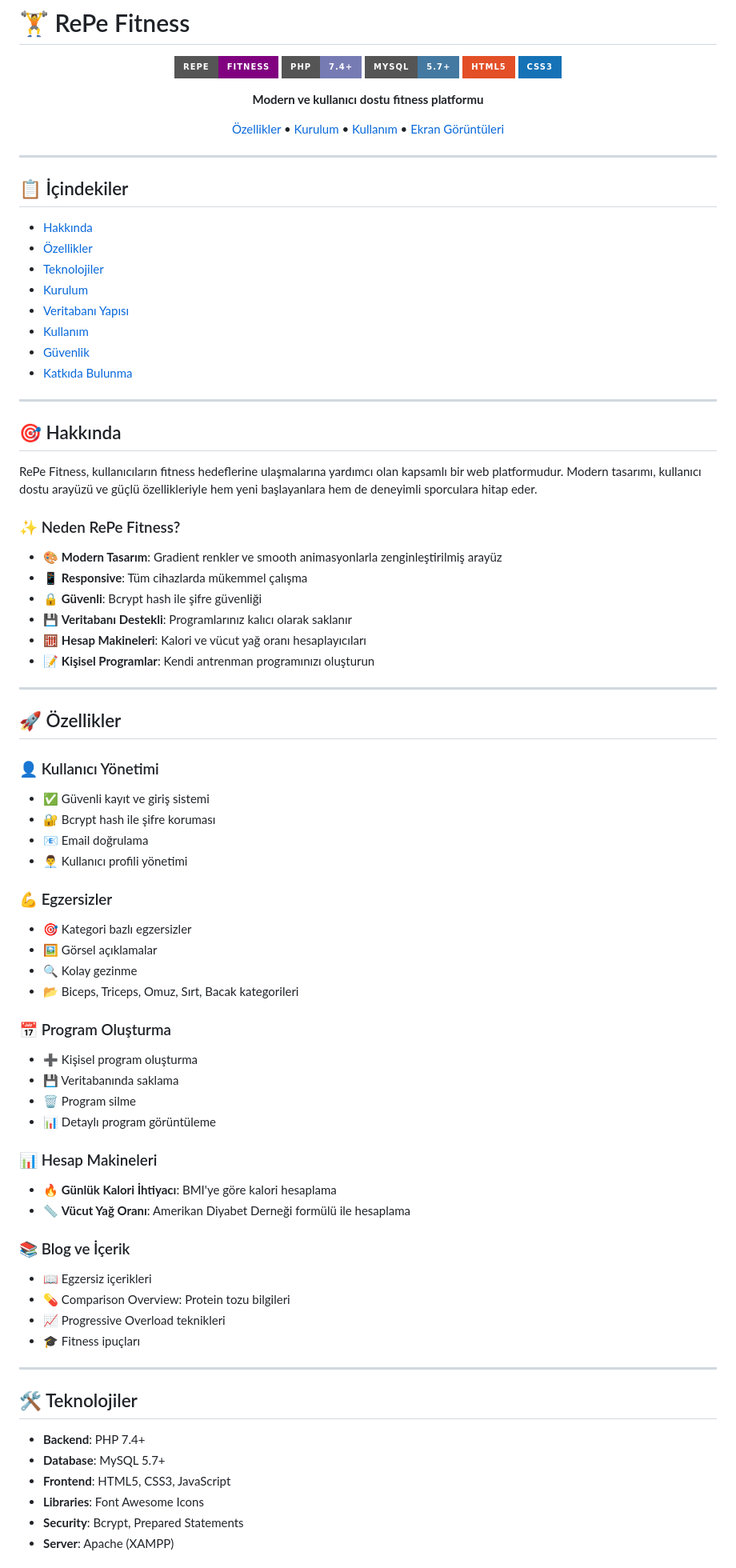
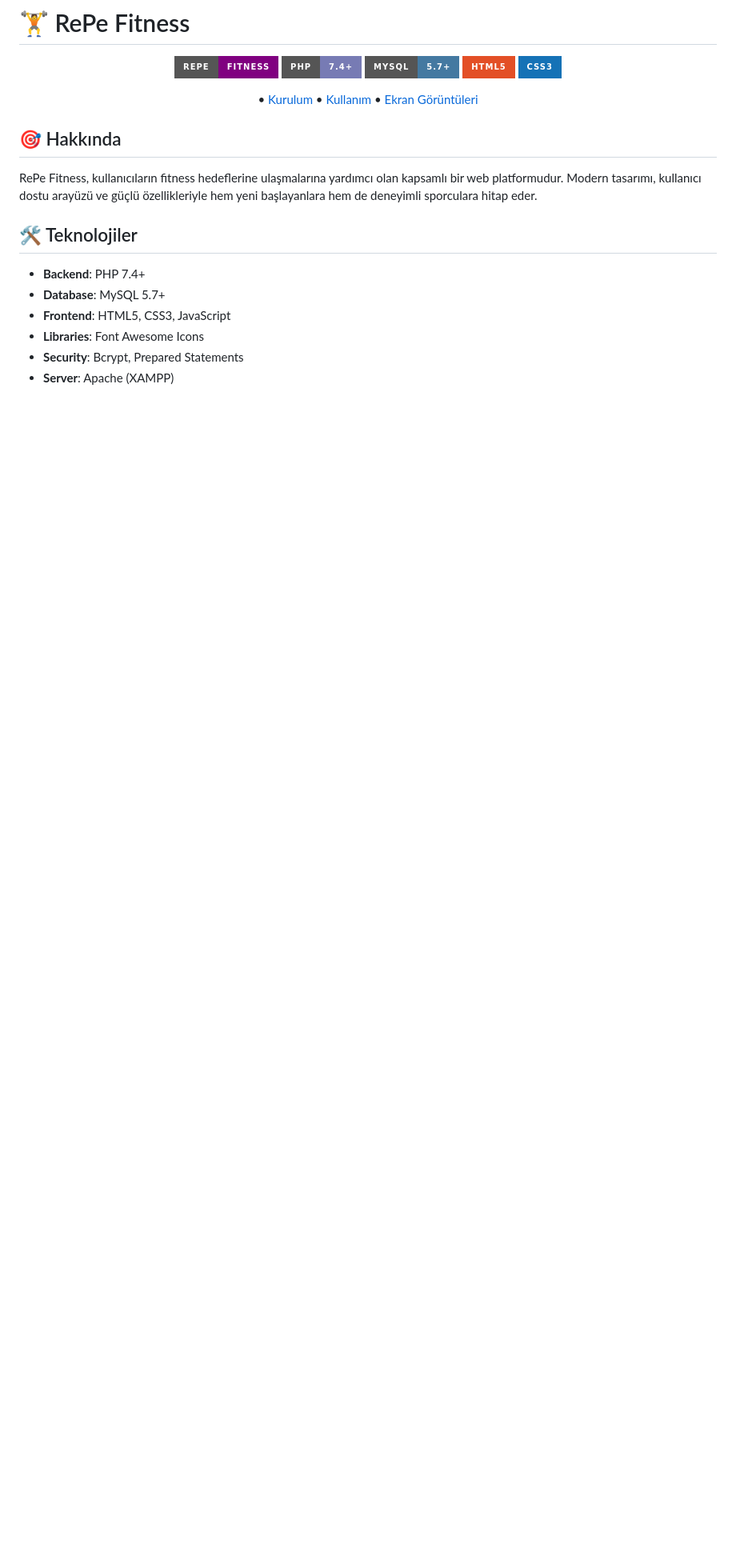
Before and after one commit to remziicnnn/repe-fitness, a Markdown page: README.md, the part around one of its changes. Shown at 80% size. GitHub-like rendering; badges without logos; blank space fills up the shorter version.

Commit message:
Revise README content and update repository link
Updated README to reflect new repository URL and removed sections on contribution and license.

```diff
--- a/README.md
+++ b/README.md
@@ -8,73 +8,16 @@
 ![HTML5](https://img.shields.io/badge/HTML5-E34F26?style=for-the-badge&logo=html5&logoColor=white)
 ![CSS3](https://img.shields.io/badge/CSS3-1572B6?style=for-the-badge&logo=css3&logoColor=white)
 
-**Modern ve kullanıcı dostu fitness platformu**
 
-[Özellikler](#-özellikler) • [Kurulum](#-kurulum) • [Kullanım](#-kullanım) • [Ekran Görüntüleri](#-ekran-görüntüleri)
+
+ • [Kurulum](#-kurulum) • [Kullanım](#-kullanım) • [Ekran Görüntüleri](#-ekran-görüntüleri)
 
 </div>
-
----
-
-## 📋 İçindekiler
-
-- [Hakkında](#-hakkında)
-- [Özellikler](#-özellikler)
-- [Teknolojiler](#-teknolojiler)
-- [Kurulum](#-kurulum)
-- [Veritabanı Yapısı](#-veritabanı-yapısı)
-- [Kullanım](#-kullanım)
-- [Güvenlik](#-güvenlik)
-- [Katkıda Bulunma](#-katkıda-bulunma)
-
----
 
 ## 🎯 Hakkında
 
 RePe Fitness, kullanıcıların fitness hedeflerine ulaşmalarına yardımcı olan kapsamlı bir web platformudur. Modern tasarımı, kullanıcı dostu arayüzü ve güçlü özellikleriyle hem yeni başlayanlara hem de deneyimli sporculara hitap eder.
 
-### ✨ Neden RePe Fitness?
-
-- 🎨 **Modern Tasarım**: Gradient renkler ve smooth animasyonlarla zenginleştirilmiş arayüz
-- 📱 **Responsive**: Tüm cihazlarda mükemmel çalışma
-- 🔒 **Güvenli**: Bcrypt hash ile şifre güvenliği
-- 💾 **Veritabanı Destekli**: Programlarınız kalıcı olarak saklanır
-- 🧮 **Hesap Makineleri**: Kalori ve vücut yağ oranı hesaplayıcıları
-- 📝 **Kişisel Programlar**: Kendi antrenman programınızı oluşturun
-
----
-
-## 🚀 Özellikler
-
-### 👤 Kullanıcı Yönetimi
-- ✅ Güvenli kayıt ve giriş sistemi
-- 🔐 Bcrypt hash ile şifre koruması
-- 📧 Email doğrulama
-- 👨‍💼 Kullanıcı profili yönetimi
-
-### 💪 Egzersizler
-- 🎯 Kategori bazlı egzersizler
-- 🖼️ Görsel açıklamalar
-- 🔍 Kolay gezinme
-- 📂 Biceps, Triceps, Omuz, Sırt, Bacak kategorileri
-
-### 📅 Program Oluşturma
-- ➕ Kişisel program oluşturma
-- 💾 Veritabanında saklama
-- 🗑️ Program silme
-- 📊 Detaylı program görüntüleme
-
-### 📊 Hesap Makineleri
-- 🔥 **Günlük Kalori İhtiyacı**: BMI'ye göre kalori hesaplama
-- 📏 **Vücut Yağ Oranı**: Amerikan Diyabet Derneği formülü ile hesaplama
-
-### 📚 Blog ve İçerik
-- 📖 Egzersiz içerikleri
-- 💊 Comparison Overview: Protein tozu bilgileri
-- 📈 Progressive Overload teknikleri
-- 🎓 Fitness ipuçları
-
----
 
 ## 🛠️ Teknolojiler
 
```
Also changed, not shown: other parts of README.md (+7 -43 lines).
